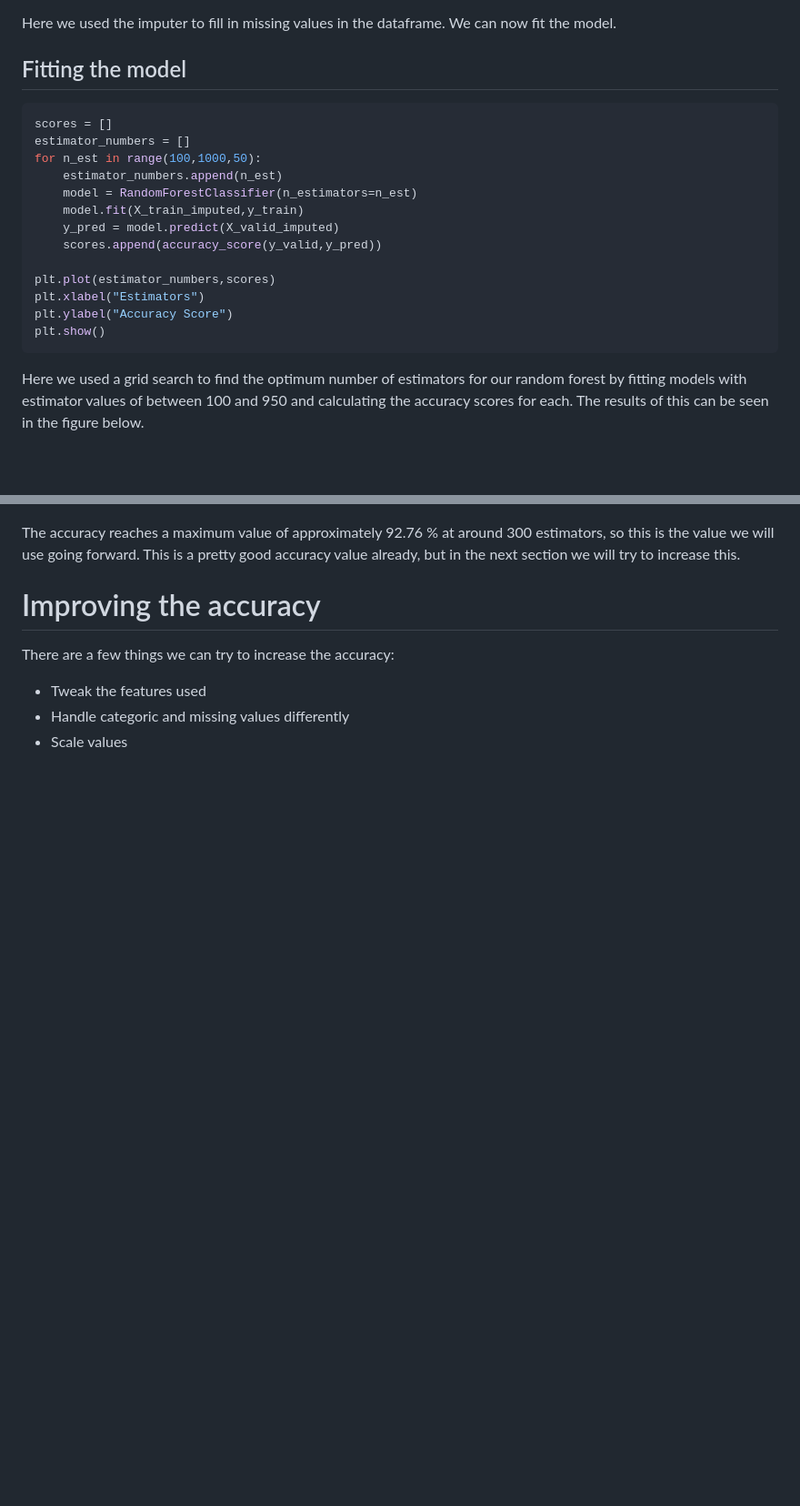
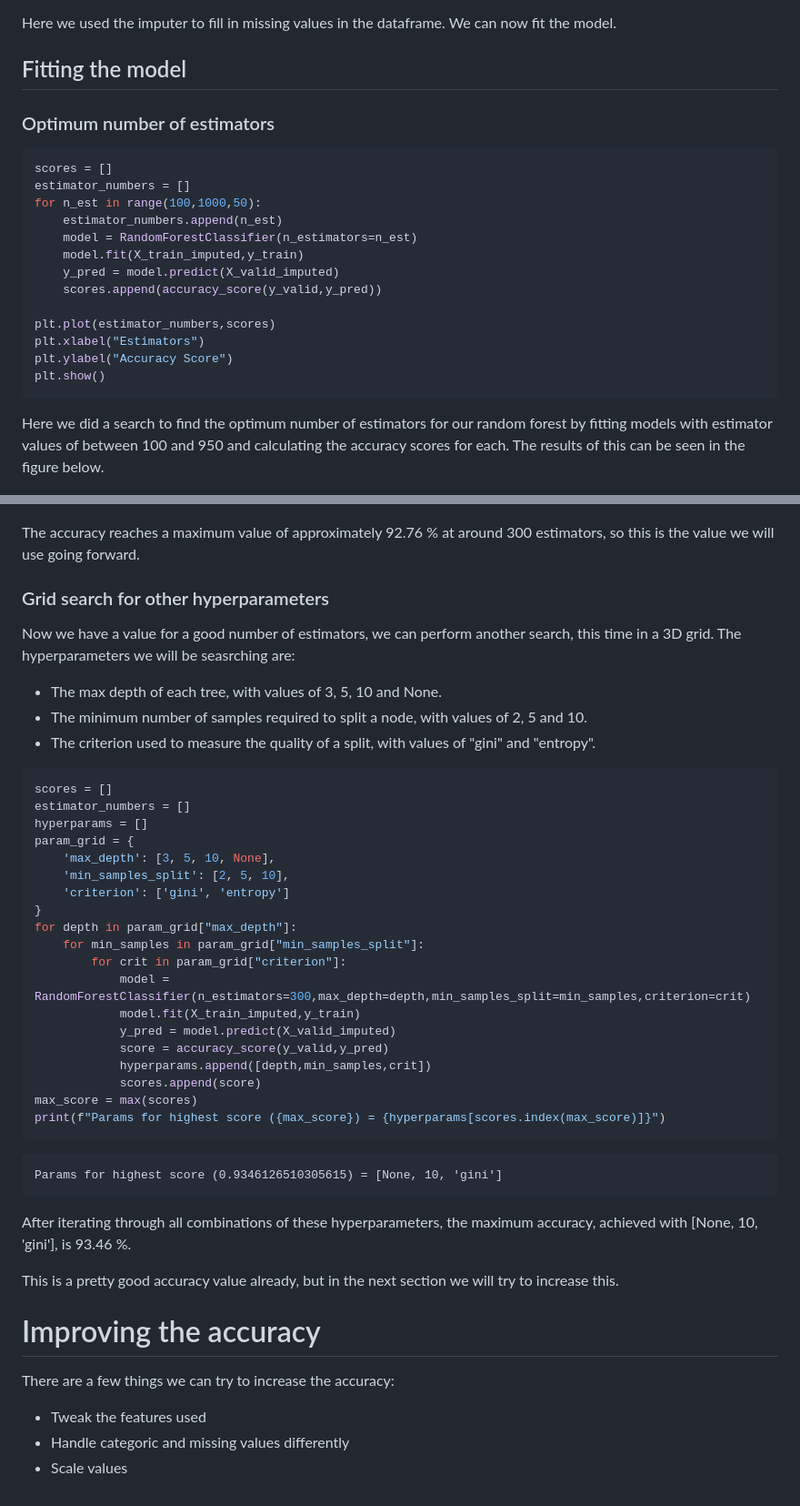
Before and after one commit to lr508/lr508.github.io, a Markdown page: mental_health.md, 2 parts joined by grey strips. Shown at 91% size. Drawn GitHub-style; blank space fills up the shorter version.

````diff
--- a/mental_health.md
+++ b/mental_health.md
@@ -283,6 +283,8 @@ Here we used the imputer to fill in missing values in the dataframe. We can now
 
 ## Fitting the model
 
+### Optimum number of estimators
+
 ```python
 scores = []
 estimator_numbers = []
@@ -298,12 +300,49 @@ plt.xlabel("Estimators")
 plt.ylabel("Accuracy Score")
 plt.show()
 ```
-Here we used a grid search to find the optimum number of estimators for our random forest by fitting models with estimator values of between 100 and 950 and calculating the accuracy scores for each. The results of this can be seen in the figure below.
+Here we did a search to find the optimum number of estimators for our random forest by fitting models with estimator values of between 100 and 950 and calculating the accuracy scores for each. The results of this can be seen in the figure below.
 
 
 ![Random forest grid search](images/project_2/grid_search_forest.png)
 
-The accuracy reaches a maximum value of approximately 92.76 % at around 300 estimators, so this is the value we will use going forward. This is a pretty good accuracy value already, but in the next section we will try to increase this.
+The accuracy reaches a maximum value of approximately 92.76 % at around 300 estimators, so this is the value we will use going forward.
+
+### Grid search for other hyperparameters
+
+Now we have a value for a good number of estimators, we can perform another search, this time in a 3D grid. The hyperparameters we will be seasrching are:
+
+- The max depth of each tree, with values of 3, 5, 10 and None.
+-  The minimum number of samples required to split a node, with values of 2, 5 and 10.
+-  The criterion used to measure the quality of a split, with values of "gini" and "entropy".
+
+```python
+scores = []
+estimator_numbers = []
+hyperparams = []
+param_grid = {
+    'max_depth': [3, 5, 10, None],
+    'min_samples_split': [2, 5, 10],
+    'criterion': ['gini', 'entropy']
+}
+for depth in param_grid["max_depth"]:
+    for min_samples in param_grid["min_samples_split"]:
+        for crit in param_grid["criterion"]:
+            model = RandomForestClassifier(n_estimators=300,max_depth=depth,min_samples_split=min_samples,criterion=crit)
+            model.fit(X_train_imputed,y_train)
+            y_pred = model.predict(X_valid_imputed)
+            score = accuracy_score(y_valid,y_pred)
+            hyperparams.append([depth,min_samples,crit])
+            scores.append(score)
+max_score = max(scores)
+print(f"Params for highest score ({max_score}) = {hyperparams[scores.index(max_score)]}")
+```
+```
+Params for highest score (0.9346126510305615) = [None, 10, 'gini']
+```
+
+After iterating through all combinations of these hyperparameters, the maximum accuracy, achieved with [None, 10, 'gini'], is 93.46 %.
+
+This is a pretty good accuracy value already, but in the next section we will try to increase this.
 
 # Improving the accuracy
 
````
